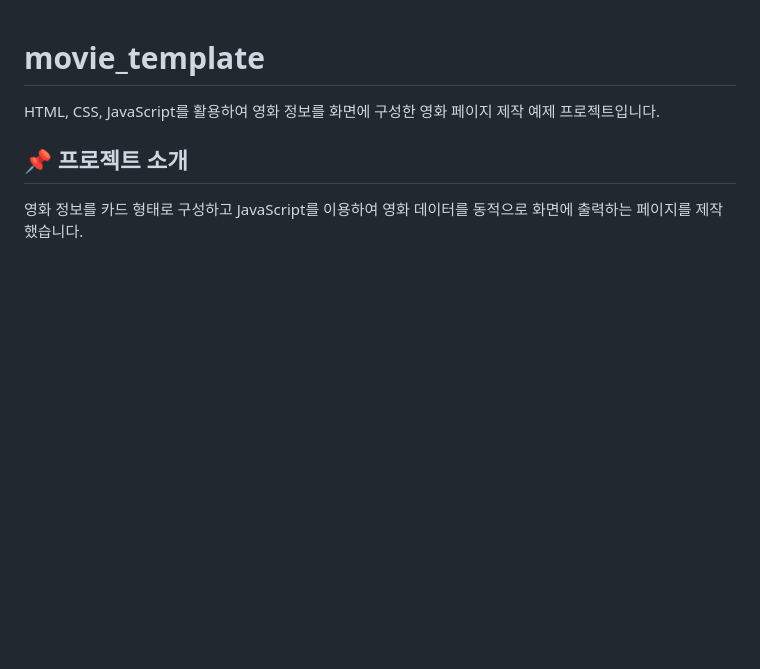
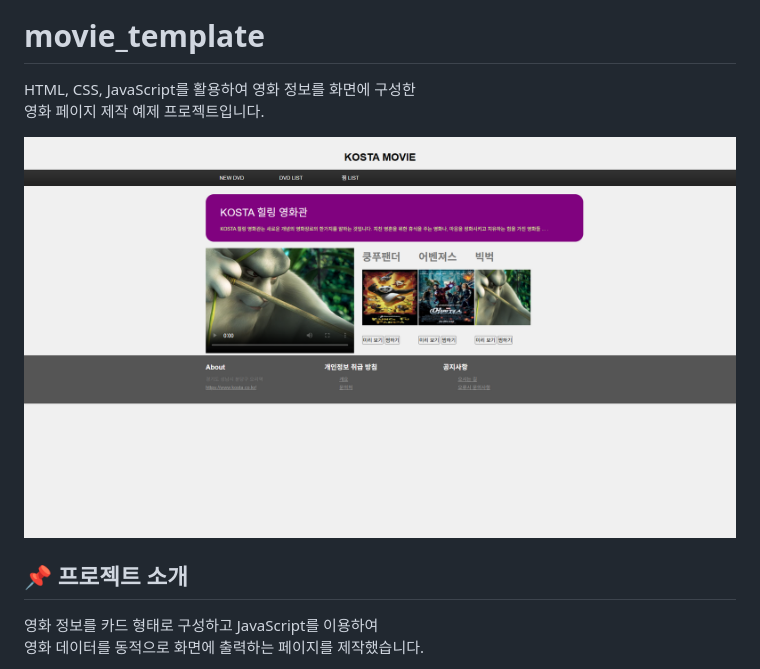
Before and after one commit to apiod/movie_template, a Markdown page: readme.md, the part around the change. GitHub-like rendering; pictures changed too: img/index.png (added); blank space fills up the shorter version.

Commit message:
add image

```diff
--- a/readme.md
+++ b/readme.md
@@ -2,6 +2,8 @@
 
 HTML, CSS, JavaScript를 활용하여 영화 정보를 화면에 구성한
 영화 페이지 제작 예제 프로젝트입니다.
+
+![Movie Template 실행 화면](./img/index.png)
 
 ## 📌 프로젝트 소개
 
```
